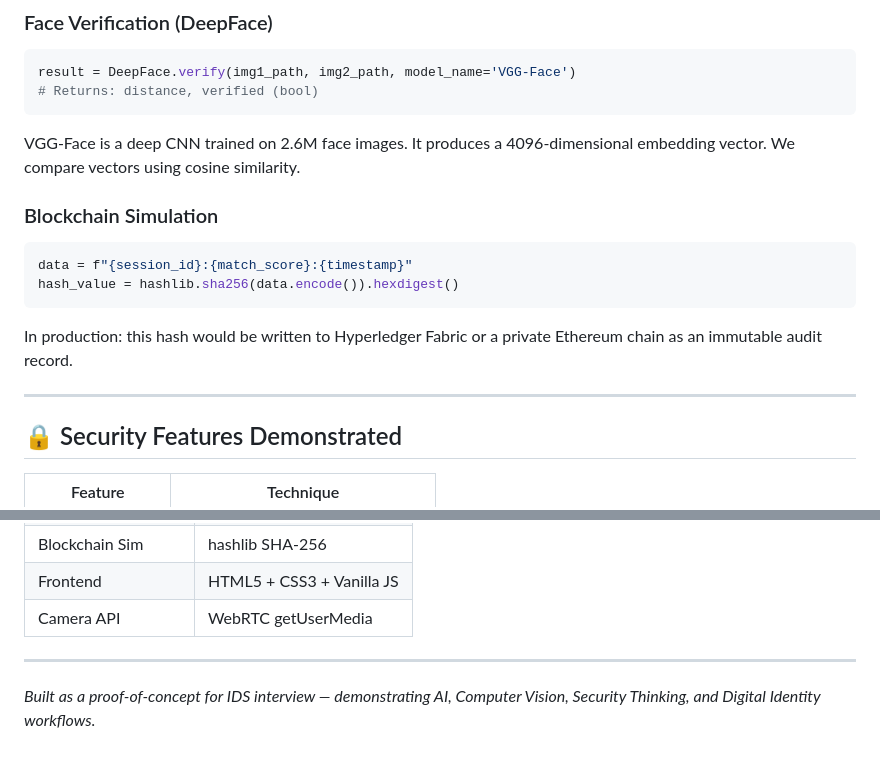
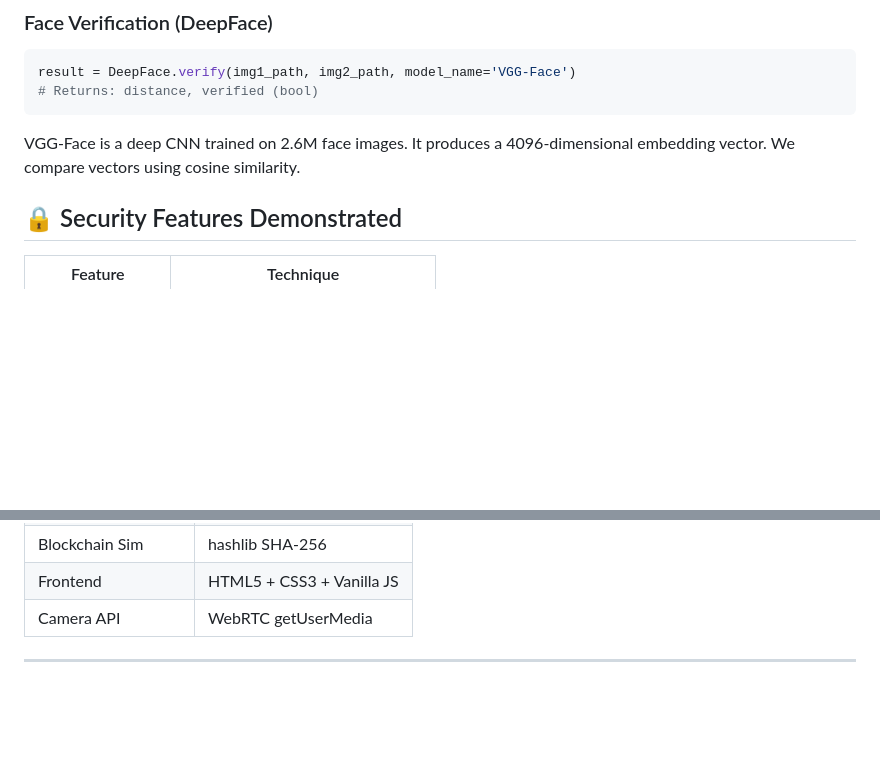
Before and after one commit to Manan1801/Ekyc-Face-Detection, a Markdown page: README.md, 2 parts joined by grey strips. Drawn GitHub-style; blank space fills up the shorter version.

````diff
--- a/README.md
+++ b/README.md
@@ -177,14 +177,6 @@ result = DeepFace.verify(img1_path, img2_path, model_name='VGG-Face')
 ```
 VGG-Face is a deep CNN trained on 2.6M face images. It produces a 4096-dimensional embedding vector. We compare vectors using cosine similarity.
 
-### Blockchain Simulation
-```python
-data = f"{session_id}:{match_score}:{timestamp}"
-hash_value = hashlib.sha256(data.encode()).hexdigest()
-```
-In production: this hash would be written to Hyperledger Fabric or a private Ethereum chain as an immutable audit record.
-
----
 
 ## 🔒 Security Features Demonstrated
 
@@ -250,5 +216,3 @@ In production: this hash would be written to Hyperledger Fabric or a private Eth
 | Camera API | WebRTC getUserMedia |
 
 ---
-
-*Built as a proof-of-concept for IDS interview — demonstrating AI, Computer Vision, Security Thinking, and Digital Identity workflows.*
````
Also changed, not shown: other parts of README.md (+2 -28 lines).
